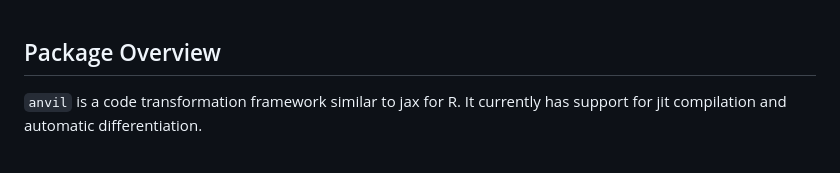
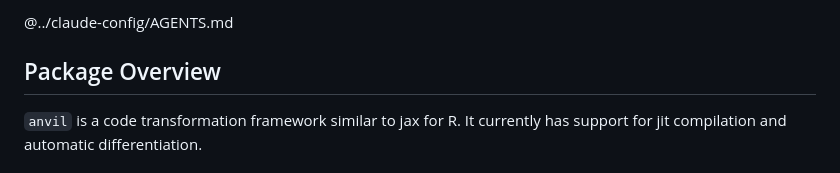
Before and after one commit to r-xla/anvil, a Markdown page: AGENTS.md, the part around the change. Rendered like a GitHub page.

```diff
--- a/AGENTS.md
+++ b/AGENTS.md
@@ -1,3 +1,5 @@
+@../claude-config/AGENTS.md
+
 ## Package Overview
 
 `anvil` is a code transformation framework similar to jax for R.
```
Also changed, not shown: 2 other files.
